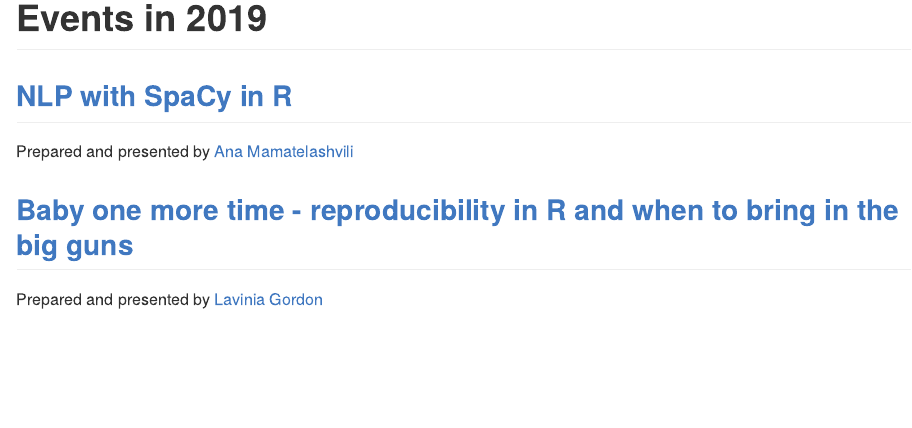
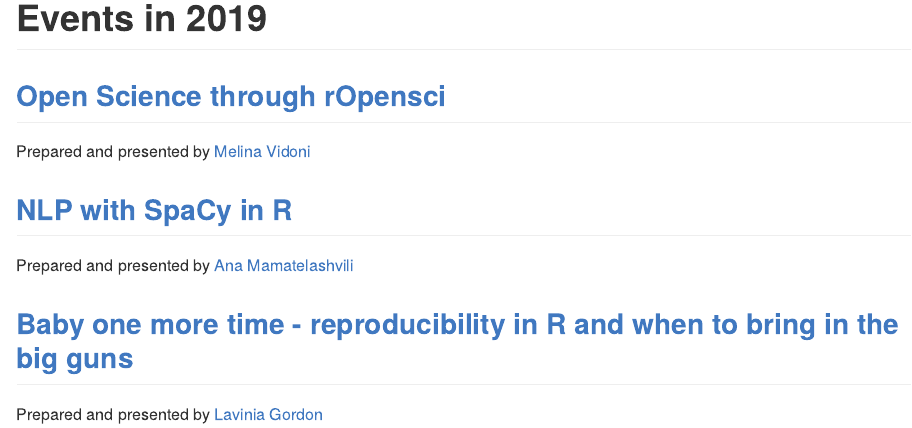
Before and after one commit to rladies/meetup-presentations_melbourne, an R Markdown document (README.Rmd): the page in a window 1100 px wide, from 630 px down. The pictures show the output file README.md that the author committed with the source, drawn offline in the style of GitHub.

Commit message:
updating july event

```diff
--- a/README.Rmd
+++ b/README.Rmd
@@ -17,9 +17,13 @@
 
 # Events in 2019
 
+## [Open Science through rOpensci](https://github.com/R-LadiesMelbourne/2019-07-08-Open-Science-through-rOpensci/blob/master/README.Rmd)
+
+Prepared and presented by [Melina Vidoni](https://melvidoni.rbind.io/)
+
 ## [NLP with SpaCy in R](https://github.com/R-LadiesMelbourne/2019-06-18-NLP-with-SpaCy-in-R)
 
-Prepared and presented by [Ana Mamatelashvili]((https://github.com/anamamatelashvili))
+Prepared and presented by [Ana Mamatelashvili](shttps://github.com/anamamatelashvili)
 
 
 ## [Baby one more time - reproducibility in R and when to bring in the big guns](https://mrslaviniag.github.io/xaringan_presentations/rladies_presentation_22_May_2019.html#1)
```
Also changed, not shown: README.md, README_files/figure-gfm/unnamed-chunk-1-1.png, README.Rmd (2 more changed lines).
